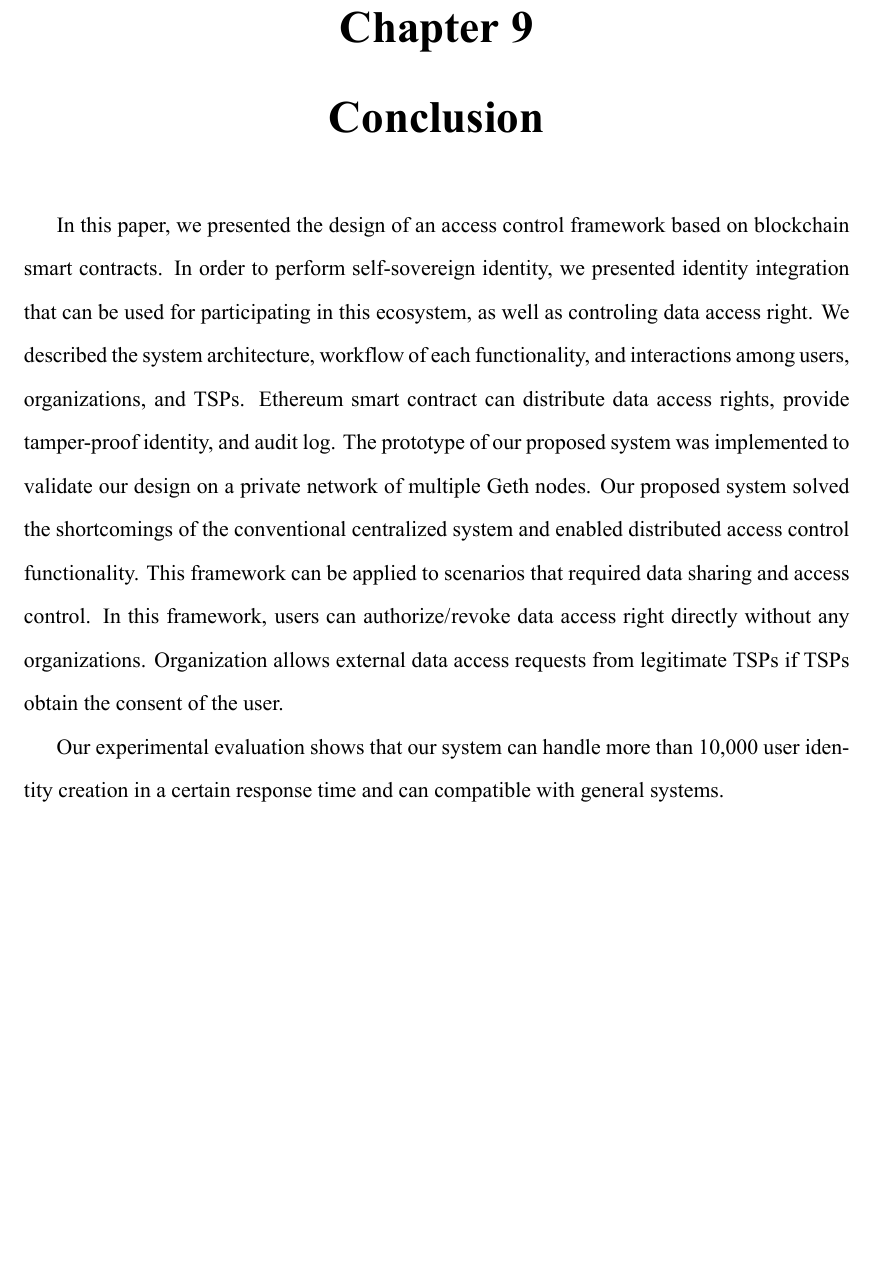
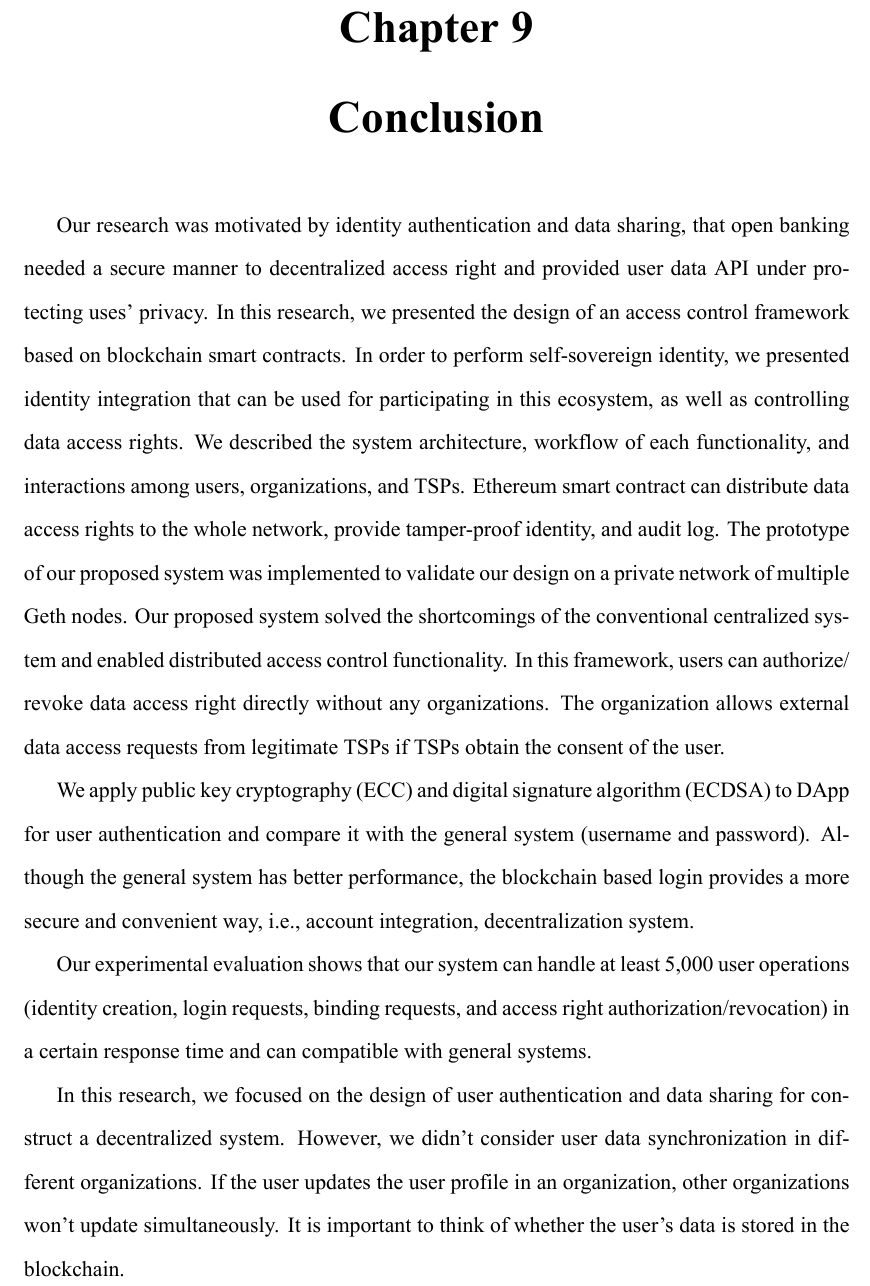
Before and after one commit to jenhao-thesis/jenhao-thesis-2021, a LaTeX thesis (main.tex, which reads chapters/09 conclusion.tex): part of page 54 of 56, cut so that both start at the same text, the shorter picture padded with empty space. The pictures show the PDF file main.pdf that the author committed with the source.

Commit message:
add conclusion

```diff
--- a/chapters/09 conclusion.tex
+++ b/chapters/09 conclusion.tex
@@ -1,6 +1,12 @@
 \chapter{Conclusion}
 \label{chapter:conclusion}
 
-In this paper, we presented the design of an access control framework based on blockchain smart contracts. In order to perform self-sovereign identity, we presented identity integration that can be used for participating in this ecosystem, as well as controling data access right. We described the system architecture, workflow of each functionality, and interactions among users, organizations, and TSPs.
-Ethereum smart contract can distribute data access rights, provide tamper-proof identity, and audit log. The prototype of our proposed system was implemented to validate our design on a private network of multiple Geth nodes. Our proposed system solved the shortcomings of the conventional centralized system and enabled distributed access control functionality. This framework can be applied to scenarios that required data sharing and access control. In this framework, users can authorize/revoke data access right directly without any organizations. Organization allows external data access requests from legitimate TSPs if TSPs obtain the consent of the user.\par
-Our experimental evaluation shows that our system can handle more than 10,000 user identity creation in a certain response time and can compatible with general systems.
+Our research was motivated by identity authentication and data sharing, that open banking needed a secure manner to decentralized access right and provided user data API under protecting uses' privacy. In this research, we presented the design of an access control framework based on blockchain smart contracts. In order to perform self-sovereign identity, we presented identity integration that can be used for participating in this ecosystem, as well as controlling data access rights. We described the system architecture, workflow of each functionality, and interactions among users, organizations, and TSPs. Ethereum smart contract can distribute data access rights to the whole network, provide tamper-proof identity, and audit log.
+The prototype of our proposed system was implemented to validate our design on a private network of multiple Geth nodes. Our proposed system solved the shortcomings of the conventional centralized system and enabled distributed access control functionality. In this framework, users can authorize/revoke data access right directly without any organizations. The organization allows external data access requests from legitimate TSPs if TSPs obtain the consent of the user.
+\par
+
+We apply public key cryptography (ECC) and digital signature algorithm (ECDSA) to DApp for user authentication and compare it with the general system (username and password). Although the general system has better performance, the blockchain based login provides a more secure and convenient way, i.e., account integration, decentralization system.\par
+
+Our experimental evaluation shows that our system can handle at least 5,000 user operations (identity creation, login requests, binding requests, and access right authorization/revocation) in a certain response time and can compatible with general systems.\par
+
+In this research, we focused on the design of user authentication and data sharing for construct a decentralized system. However, we didn't consider user data synchronization in different organizations. If the user updates the user profile in an organization, other organizations won't update simultaneously. It is important to think of whether the user's data is stored in the blockchain.
```
Also changed, not shown: main.pdf.
